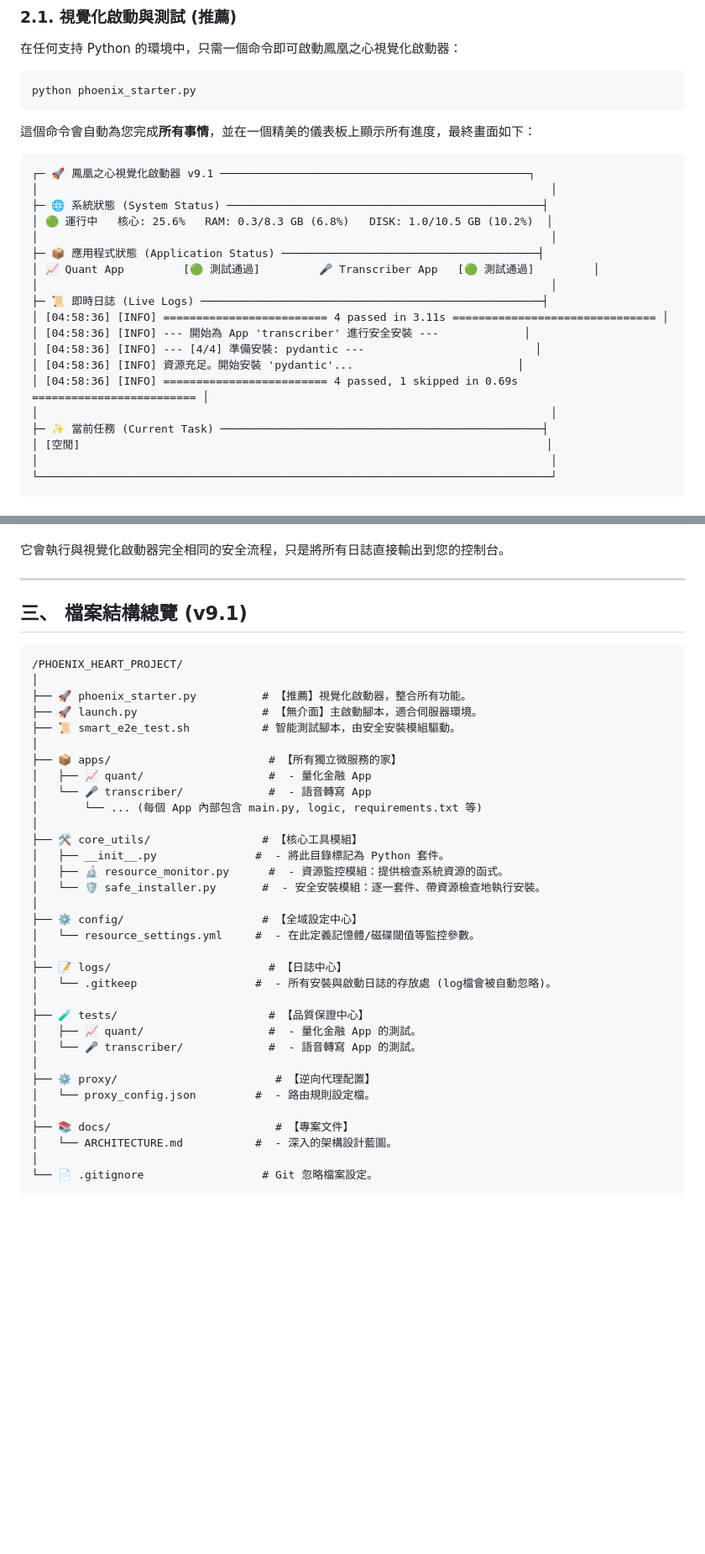
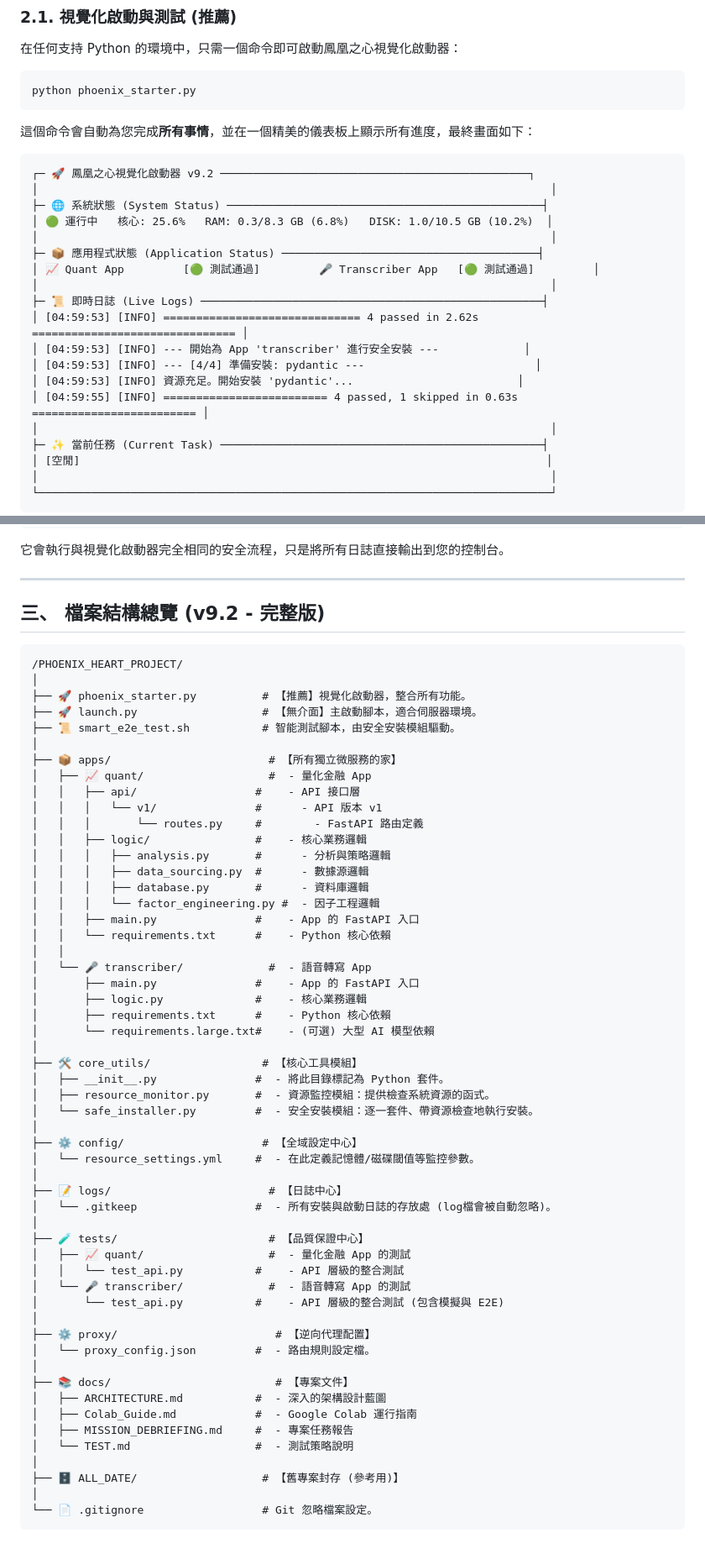
Before and after one commit to hsp1234-web/0721_web, a Markdown page: README.md, 2 parts joined by grey strips. Shown at 84% size. Rendered like a GitHub page; blank space fills up the shorter version.

````diff
--- a/README.md
+++ b/README.md
@@ -41,7 +41,7 @@ python phoenix_starter.py
 這個命令會自動為您完成**所有事情**，並在一個精美的儀表板上顯示所有進度，最終畫面如下：
 
 ```text
-┌─ 🚀 鳳凰之心視覺化啟動器 v9.1 ───────────────────────────────────────────────┐
+┌─ 🚀 鳳凰之心視覺化啟動器 v9.2 ───────────────────────────────────────────────┐
 │                                                                              │
 ├─ 🌐 系統狀態 (System Status) ────────────────────────────────────────────────┤
 │ 🟢 運行中   核心: 25.6%   RAM: 0.3/8.3 GB (6.8%)   DISK: 1.0/10.5 GB (10.2%)  │
@@ -50,11 +50,11 @@ python phoenix_starter.py
 │ 📈 Quant App         [🟢 測試通過]         🎤 Transcriber App   [🟢 測試通過]         │
 │                                                                              │
 ├─ 📜 即時日誌 (Live Logs) ────────────────────────────────────────────────────┤
-│ [04:58:36] [INFO] ========================= 4 passed in 3.11s =============================== │
-│ [04:58:36] [INFO] --- 開始為 App 'transcriber' 進行安全安裝 ---             │
-│ [04:58:36] [INFO] --- [4/4] 準備安裝: pydantic ---                          │
-│ [04:58:36] [INFO] 資源充足。開始安裝 'pydantic'...                         │
-│ [04:58:36] [INFO] ========================= 4 passed, 1 skipped in 0.69s ========================= │
+│ [04:59:53] [INFO] ============================== 4 passed in 2.62s =============================== │
+│ [04:59:53] [INFO] --- 開始為 App 'transcriber' 進行安全安裝 ---             │
+│ [04:59:53] [INFO] --- [4/4] 準備安裝: pydantic ---                          │
+│ [04:59:53] [INFO] 資源充足。開始安裝 'pydantic'...                         │
+│ [04:59:55] [INFO] ========================= 4 passed, 1 skipped in 0.63s ========================= │
 │                                                                              │
 ├─ ✨ 當前任務 (Current Task) ─────────────────────────────────────────────────┤
 │ [空閒]                                                                       │
@@ -82,7 +82,7 @@ python launch.py
 
 ---
 
-## 三、 檔案結構總覽 (v9.1)
+## 三、 檔案結構總覽 (v9.2 - 完整版)
 
 ```
 /PHOENIX_HEART_PROJECT/
@@ -93,13 +93,27 @@ python launch.py
 │
 ├── 📦 apps/                        # 【所有獨立微服務的家】
 │   ├── 📈 quant/                   #  - 量化金融 App
+│   │   ├── api/                  #    - API 接口層
+│   │   │   └── v1/               #      - API 版本 v1
+│   │   │       └── routes.py     #        - FastAPI 路由定義
+│   │   ├── logic/                #    - 核心業務邏輯
+│   │   │   ├── analysis.py       #      - 分析與策略邏輯
+│   │   │   ├── data_sourcing.py  #      - 數據源邏輯
+│   │   │   ├── database.py       #      - 資料庫邏輯
+│   │   │   └── factor_engineering.py #  - 因子工程邏輯
+│   │   ├── main.py               #    - App 的 FastAPI 入口
+│   │   └── requirements.txt      #    - Python 核心依賴
+│   │
 │   └── 🎤 transcriber/             #  - 語音轉寫 App
-│       └── ... (每個 App 內部包含 main.py, logic, requirements.txt 等)
+│       ├── main.py               #    - App 的 FastAPI 入口
+│       ├── logic.py              #    - 核心業務邏輯
+│       ├── requirements.txt      #    - Python 核心依賴
+│       └── requirements.large.txt#    - (可選) 大型 AI 模型依賴
 │
 ├── 🛠️ core_utils/                 # 【核心工具模組】
 │   ├── __init__.py               #  - 將此目錄標記為 Python 套件。
-│   ├── 🔬 resource_monitor.py      #  - 資源監控模組：提供檢查系統資源的函式。
-│   └── 🛡️ safe_installer.py       #  - 安全安裝模組：逐一套件、帶資源檢查地執行安裝。
+│   ├── resource_monitor.py       #  - 資源監控模組：提供檢查系統資源的函式。
+│   └── safe_installer.py         #  - 安全安裝模組：逐一套件、帶資源檢查地執行安裝。
 │
 ├── ⚙️ config/                     # 【全域設定中心】
 │   └── resource_settings.yml     #  - 在此定義記憶體/磁碟閾值等監控參數。
@@ -108,14 +122,21 @@ python launch.py
 │   └── .gitkeep                  #  - 所有安裝與啟動日誌的存放處 (log檔會被自動忽略)。
 │
 ├── 🧪 tests/                       # 【品質保證中心】
-│   ├── 📈 quant/                   #  - 量化金融 App 的測試。
-│   └── 🎤 transcriber/             #  - 語音轉寫 App 的測試。
+│   ├── 📈 quant/                   #  - 量化金融 App 的測試
+│   │   └── test_api.py           #    - API 層級的整合測試
+│   └── 🎤 transcriber/             #  - 語音轉寫 App 的測試
+│       └── test_api.py           #    - API 層級的整合測試 (包含模擬與 E2E)
 │
 ├── ⚙️ proxy/                        # 【逆向代理配置】
 │   └── proxy_config.json         #  - 路由規則設定檔。
 │
 ├── 📚 docs/                         # 【專案文件】
-│   └── ARCHITECTURE.md           #  - 深入的架構設計藍圖。
+│   ├── ARCHITECTURE.md           #  - 深入的架構設計藍圖
+│   ├── Colab_Guide.md            #  - Google Colab 運行指南
+│   ├── MISSION_DEBRIEFING.md     #  - 專案任務報告
+│   └── TEST.md                   #  - 測試策略說明
+│
+├── 🗄️ ALL_DATE/                   # 【舊專案封存 (參考用)】
 │
 └── 📄 .gitignore                  # Git 忽略檔案設定。
 ```
````
Also changed, not shown: other parts of README.md (+2 -2 lines), docs/ARCHITECTURE.md (+30 -9 lines).
